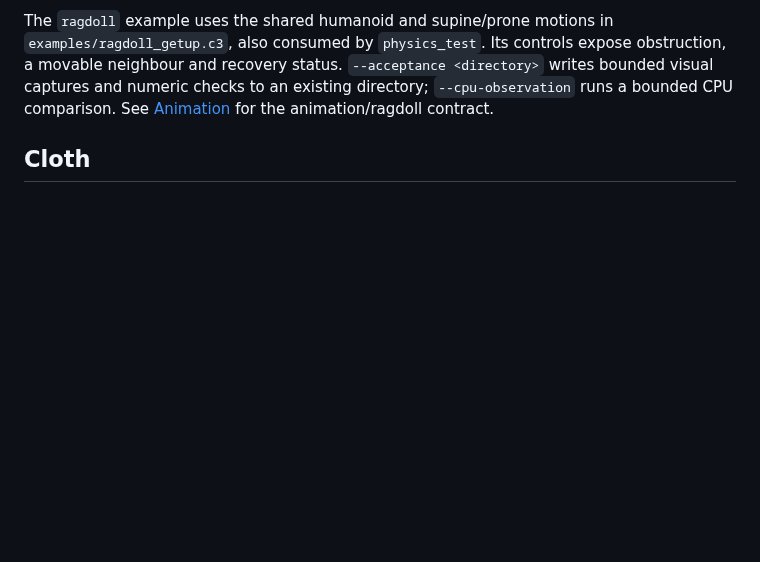
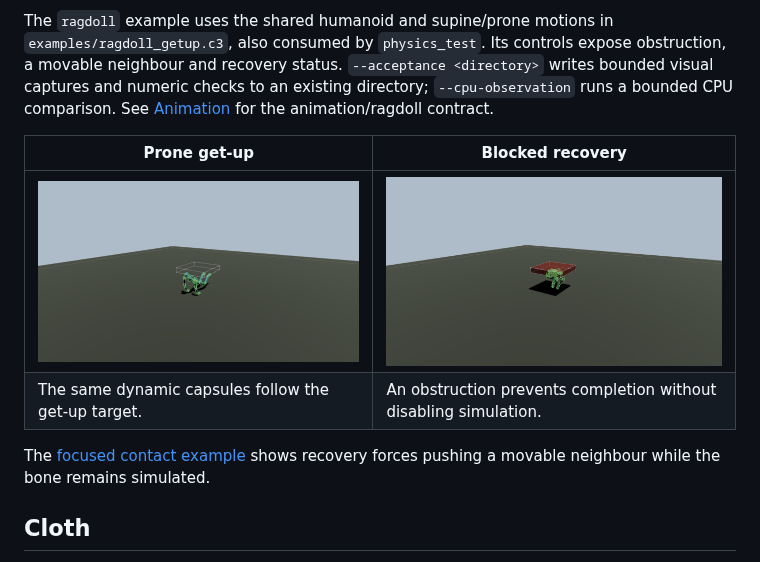
Before and after one commit to fesoliveira014/c3d.c3l, a Markdown page: addons/c3d_physics.c3l/README.md, the part around the change. Drawn GitHub-style; pictures changed too: docs/images/ragdoll_blocked.png (added), docs/images/ragdoll_recovery.png (added); blank space fills up the shorter version.

```diff
--- a/addons/c3d_physics.c3l/README.md
+++ b/addons/c3d_physics.c3l/README.md
@@ -80,6 +80,14 @@ obstruction, a movable neighbour and recovery status. `--acceptance <directory>`
 writes bounded visual captures and numeric checks to an existing directory;
 `--cpu-observation` runs a bounded CPU comparison. See
 [Animation](../../docs/animation.md) for the animation/ragdoll contract.
+
+| Prone get-up | Blocked recovery |
+| --- | --- |
+| ![Prone physical recovery](../../docs/images/ragdoll_recovery.png) | ![Recovery constrained by an obstruction](../../docs/images/ragdoll_blocked.png) |
+| The same dynamic capsules follow the get-up target. | An obstruction prevents completion without disabling simulation. |
+
+The [focused contact example](../../docs/images/ragdoll_contact.png) shows recovery
+forces pushing a movable neighbour while the bone remains simulated.
 
 ## Cloth
 
```
Also changed, not shown: docs/images/ragdoll_contact.png (added), 1 other file.
